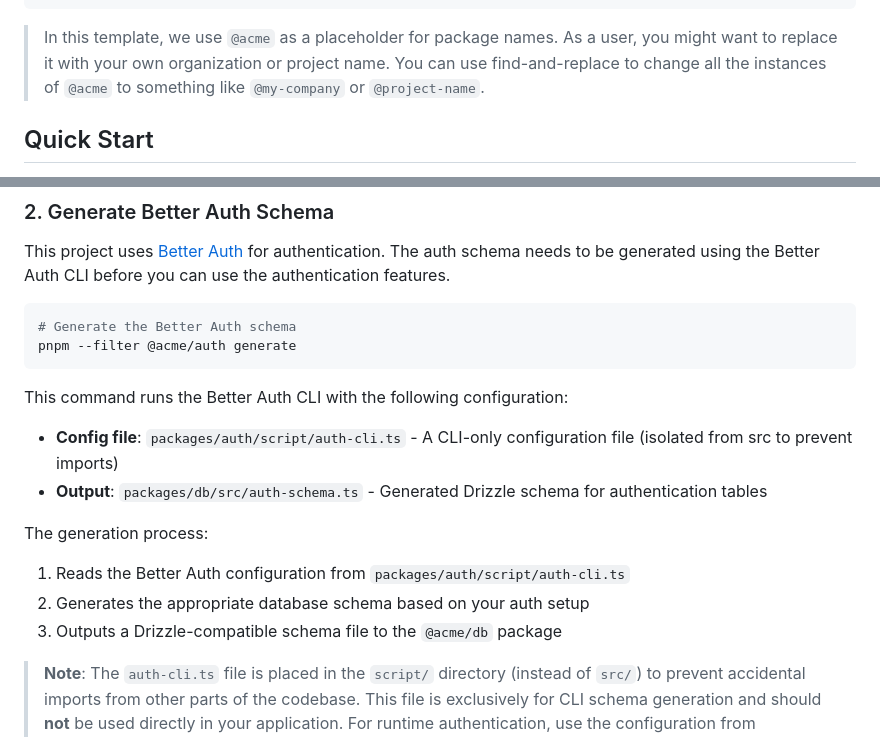
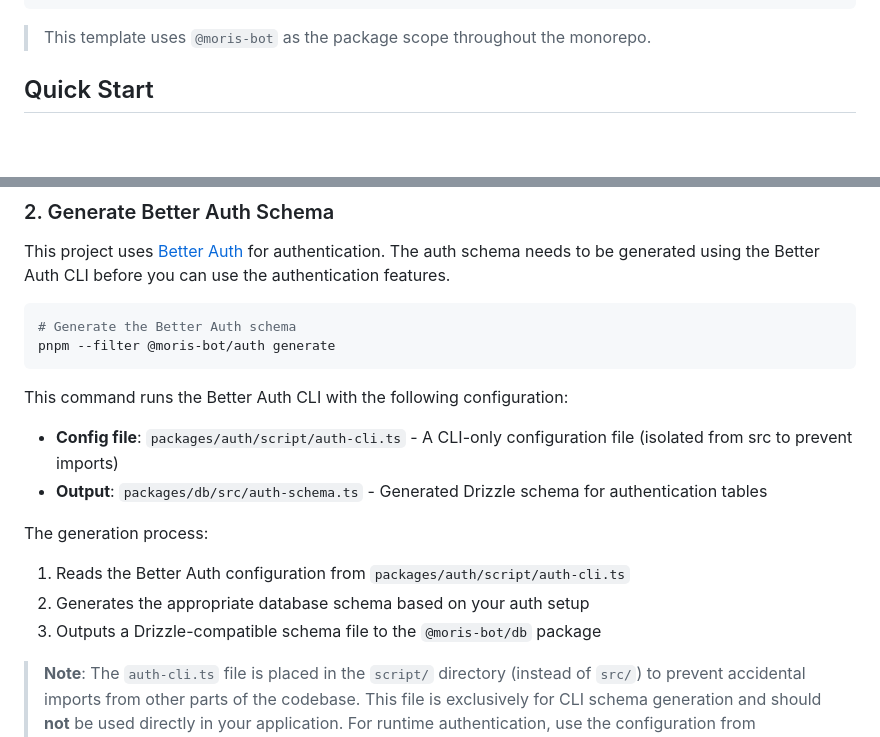
Before and after one commit to CuriouslyCory/morse-bot, a Markdown page: README.md, 2 parts joined by grey strips. Rendered like a GitHub page; blank space fills up the shorter version.

Commit message:
feat: US-002 - Update README to remove stale @acme references
Co-Authored-By: Claude Sonnet 4.6 <noreply@anthropic.com>

````diff
--- a/README.md
+++ b/README.md
@@ -69,7 +69,7 @@ tooling
       └─ shared tsconfig you can extend from
 ```
 
-> In this template, we use `@acme` as a placeholder for package names. As a user, you might want to replace it with your own organization or project name. You can use find-and-replace to change all the instances of `@acme` to something like `@my-company` or `@project-name`.
+> This template uses `@moris-bot` as the package scope throughout the monorepo.
 
 ## Quick Start
 
@@ -102,7 +102,7 @@ This project uses [Better Auth](https://www.better-auth.com) for authentication.
 
 ```bash
 # Generate the Better Auth schema
-pnpm --filter @acme/auth generate
+pnpm --filter @moris-bot/auth generate
 ```
 
 This command runs the Better Auth CLI with the following configuration:
@@ -114,7 +114,7 @@ The generation process:
 
 1. Reads the Better Auth configuration from `packages/auth/script/auth-cli.ts`
 2. Generates the appropriate database schema based on your auth setup
-3. Outputs a Drizzle-compatible schema file to the `@acme/db` package
+3. Outputs a Drizzle-compatible schema file to the `@moris-bot/db` package
 
 > **Note**: The `auth-cli.ts` file is placed in the `script/` directory (instead of `src/`) to prevent accidental imports from other parts of the codebase. This file is exclusively for CLI schema generation and should **not** be used directly in your application. For runtime authentication, use the configuration from `packages/auth/src/index.ts`.
 
````
